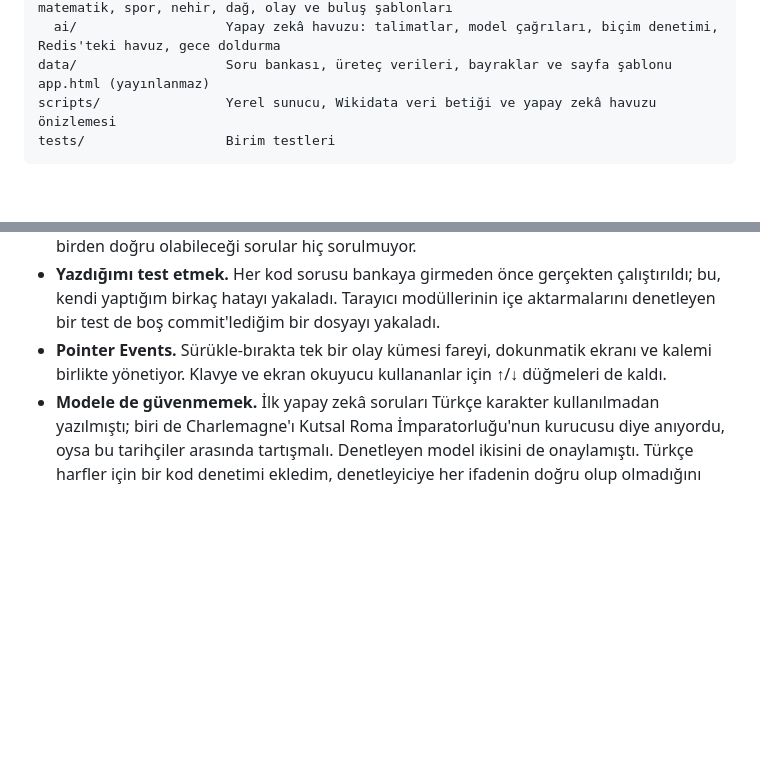
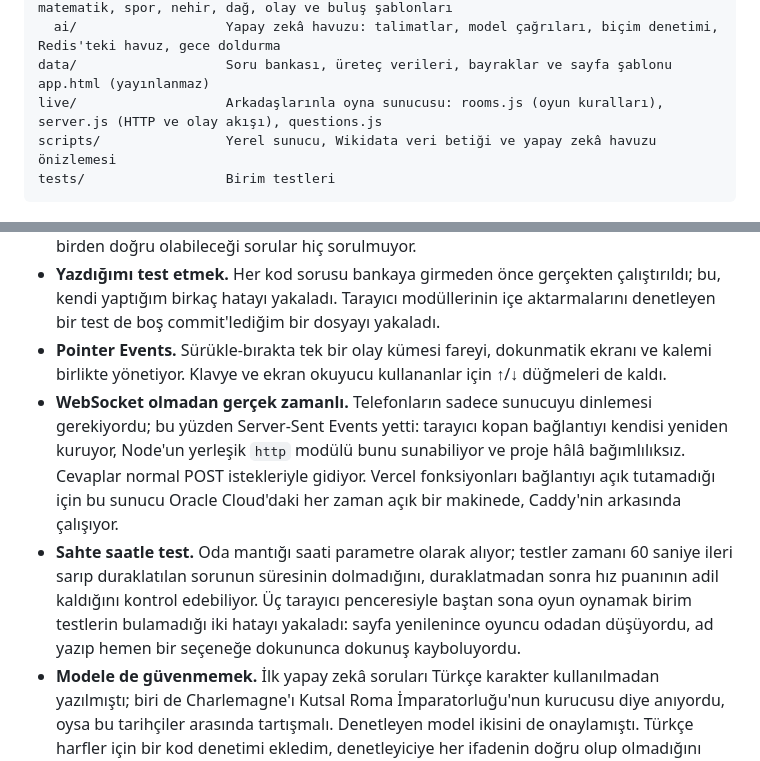
Before and after one commit to MrcDprm/quiz-app, a Markdown page: README.tr.md, 2 parts joined by grey strips. GitHub-like rendering; blank space fills up the shorter version.

````diff
--- a/README.tr.md
+++ b/README.tr.md
@@ -130,6 +140,7 @@ lib/
   generators.js         Şablon motoru; templates/ içinde kişi, ülke, eser, element, matematik, spor, nehir, dağ, olay ve buluş şablonları
   ai/                   Yapay zekâ havuzu: talimatlar, model çağrıları, biçim denetimi, Redis'teki havuz, gece doldurma
 data/                   Soru bankası, üreteç verileri, bayraklar ve sayfa şablonu app.html (yayınlanmaz)
+live/                   Arkadaşlarınla oyna sunucusu: rooms.js (oyun kuralları), server.js (HTTP ve olay akışı), questions.js
 scripts/                Yerel sunucu, Wikidata veri betiği ve yapay zekâ havuzu önizlemesi
 tests/                  Birim testleri
 ```
@@ -142,6 +153,8 @@ tests/                  Birim testleri
 - **Veriden soru üretmek.** SPARQL ile Wikidata'dan tanınmış kişileri çeken bir betik yazdım. Üretilen soruların adil olmasını da öğrendim: yanlış şıklar aynı türden seçiliyor, iki şıkkın birden doğru olabileceği sorular hiç sorulmuyor.
 - **Yazdığımı test etmek.** Her kod sorusu bankaya girmeden önce gerçekten çalıştırıldı; bu, kendi yaptığım birkaç hatayı yakaladı. Tarayıcı modüllerinin içe aktarmalarını denetleyen bir test de boş commit'lediğim bir dosyayı yakaladı.
 - **Pointer Events.** Sürükle-bırakta tek bir olay kümesi fareyi, dokunmatik ekranı ve kalemi birlikte yönetiyor. Klavye ve ekran okuyucu kullananlar için ↑/↓ düğmeleri de kaldı.
+- **WebSocket olmadan gerçek zamanlı.** Telefonların sadece sunucuyu dinlemesi gerekiyordu; bu yüzden Server-Sent Events yetti: tarayıcı kopan bağlantıyı kendisi yeniden kuruyor, Node'un yerleşik `http` modülü bunu sunabiliyor ve proje hâlâ bağımlılıksız. Cevaplar normal POST istekleriyle gidiyor. Vercel fonksiyonları bağlantıyı açık tutamadığı için bu sunucu Oracle Cloud'daki her zaman açık bir makinede, Caddy'nin arkasında çalışıyor.
+- **Sahte saatle test.** Oda mantığı saati parametre olarak alıyor; testler zamanı 60 saniye ileri sarıp duraklatılan sorunun süresinin dolmadığını, duraklatmadan sonra hız puanının adil kaldığını kontrol edebiliyor. Üç tarayıcı penceresiyle baştan sona oyun oynamak birim testlerin bulamadığı iki hatayı yakaladı: sayfa yenilenince oyuncu odadan düşüyordu, ad yazıp hemen bir seçeneğe dokununca dokunuş kayboluyordu.
 - **Modele de güvenmemek.** İlk yapay zekâ soruları Türkçe karakter kullanılmadan yazılmıştı; biri de Charlemagne'ı Kutsal Roma İmparatorluğu'nun kurucusu diye anıyordu, oysa bu tarihçiler arasında tartışmalı. Denetleyen model ikisini de onaylamıştı. Türkçe harfler için bir kod denetimi ekledim, denetleyiciye her ifadenin doğru olup olmadığını sordurdum ve şüphede kalırsa reddetmesini istedim. Artık en zor soruların yaklaşık yarısını geri çeviriyor. Denetleyen model hiçbir zaman soruyu yazanla aynı değil.
 - **Bağımlılıksız geliştirmek.** Redis, Gemini ve Groq'un hepsini REST API'leri üzerinden `fetch` ile çağırıyorum. Kurulacak paket yok, güncellenmesi gereken açıklı bir paket de yok.
 
````
Also changed, not shown: other parts of README.tr.md (+11 -1 lines), README.md (+14 -1 lines), docs/revision-plan.md (+1 -1 lines).
